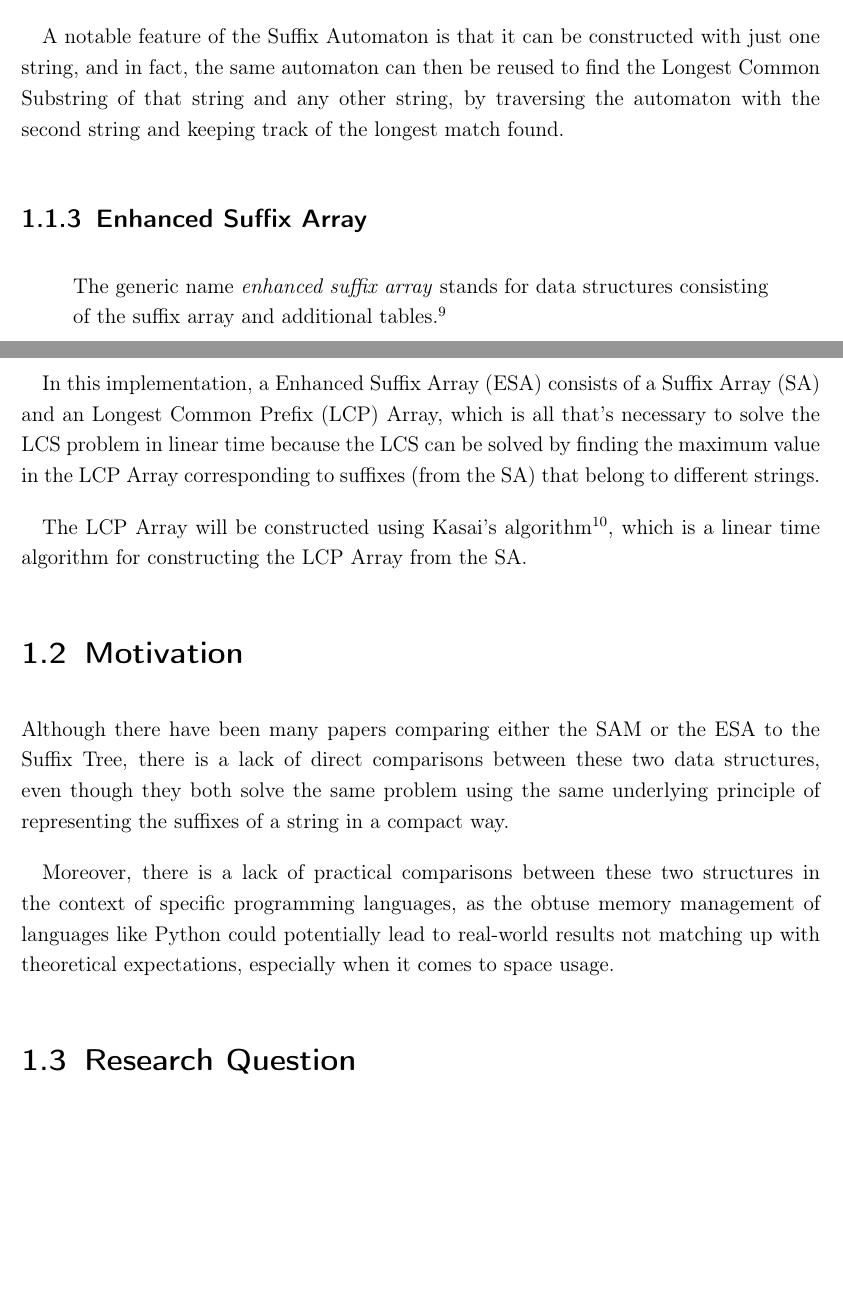
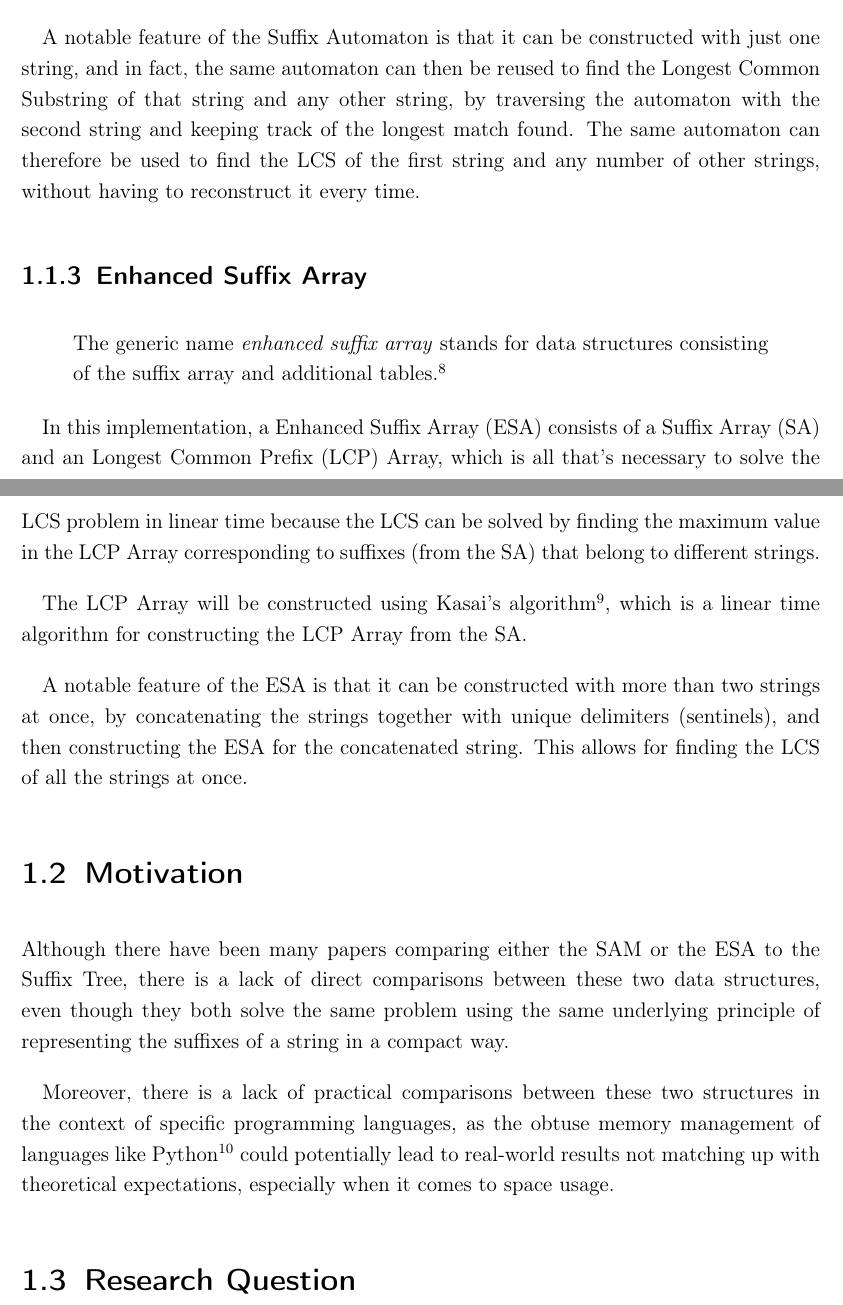
Before and after one commit to chempananickal/WAB_Algorithmen, a LaTeX thesis (main.tex, which reads Chapters/01_Introduction.tex, settings.tex): two parts of pages 9 and 10 of 17, joined at a grey line, cut so that both start at the same text, the shorter picture padded with empty space. Compiled offline with pdfLaTeX.

Commit message:
feat: adjust citation style

```diff
--- a/Chapters/01_Introduction.tex
+++ b/Chapters/01_Introduction.tex
@@ -41,11 +41,13 @@ A \acrfull{sam} is a data structure that represents all the substrings of a give
 
 The \acrshort{sam} was first introduced by Blumer et al. in 1985 \cite{sam},
 and its use in solving the \acrshort{lcs} problem has been explored in various works,
-such as in the book Text Algorithms by Crochemore and Rytter, in chapter 6 \cite{crochemore1994text}.
+such as in the book \textit{Text Algorithms} by Crochemore and Rytter, in chapter 6 \cite{crochemore1994text}.
 
 A notable feature of the \acrlong{sam} is that it can be constructed with just one string,
 and in fact, the same automaton can then be reused to find the \acrlong{lcs} of that string and any other string,
 by traversing the automaton with the second string and keeping track of the longest match found.
+The same automaton can therefore be used to find the \acrshort{lcs} of the first string and any number of other strings,
+without having to reconstruct it every time.
 
 \subsection{Enhanced Suffix Array}
 
@@ -60,6 +62,10 @@ finding the maximum value in the \acrshort{lcp} Array corresponding to suffixes
 The \acrshort{lcp} Array will be constructed using Kasai's algorithm\cite{kasai},
 which is a linear time algorithm for constructing the \acrshort{lcp} Array from the \acrshort{sa}.
 
+A notable feature of the \acrshort{esa} is that it can be constructed with more than two strings at once,
+by concatenating the strings together with unique delimiters (sentinels), and then constructing the \acrshort{esa} for the concatenated string.
+This allows for finding the \acrshort{lcs} of all the strings at once.
+
 \section{Motivation}
 
 Although there have been many papers comparing either the \acrshort{sam} or the \acrshort{esa} to the Suffix Tree,
@@ -67,7 +73,7 @@ there is a lack of direct comparisons between these two data structures,
 even though they both solve the same problem using the same underlying principle of representing the suffixes of a string in a compact way.
 
 Moreover, there is a lack of practical comparisons between these two structures in the context of specific programming languages,
-as the obtuse memory management of languages like Python could potentially lead to real-world results not matching up with theoretical expectations, especially when it comes to space usage.
+as the obtuse memory management of languages like Python\cite{python} could potentially lead to real-world results not matching up with theoretical expectations, especially when it comes to space usage.
 
 \section{Research Question}
 The primary research question of this paper is:
--- a/settings.tex
+++ b/settings.tex
@@ -10,7 +10,8 @@
 \usepackage{longtable}
 \usepackage{hyperref}
 \usepackage[acronym,automake]{glossaries}
-\usepackage[backend=bibtex,style=authoryear,autocite=footnote]{biblatex}
+% \usepackage[backend=bibtex,style=authoryear,autocite=footnote]{biblatex}
+\usepackage[backend=bibtex,style=numeric,sorting=none]{biblatex}
 
 \geometry{margin=1in}
 \setstretch{1.2}
@@ -21,4 +22,5 @@
 \makeglossaries
 
 % Make \cite produce footnotes
-\let\cite\footcite
+% \let\cite\footcite
+\let\cite\supercite
```
Also changed, not shown: Chapters/Abstract.tex (+4 -4 lines), main.pdf.
